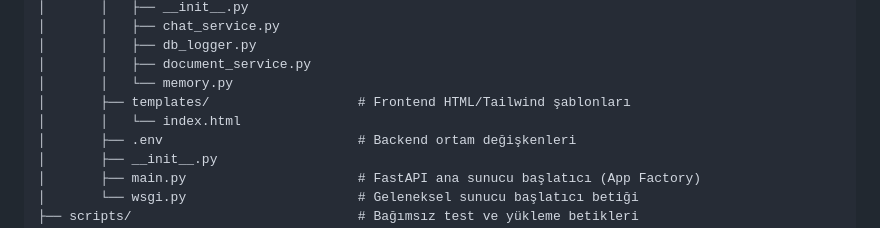
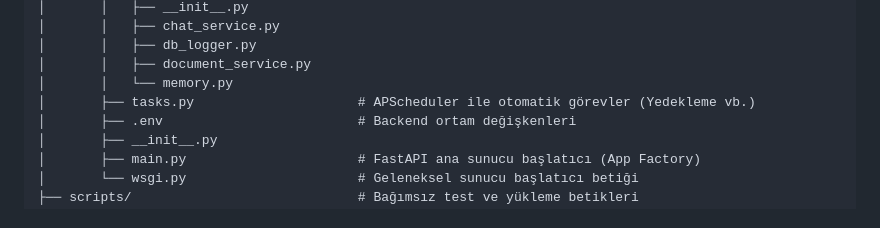
Before and after one commit to meteei/BDDK_Mevzuat_RAG_Asistani, a Markdown page: README.md, the part around one of its changes. GitHub-like rendering.

```diff
--- a/README.md
+++ b/README.md
@@ -100,8 +104,7 @@ PythonProjectRegulasyon_RAG/
 │       │   ├── db_logger.py
 │       │   ├── document_service.py
 │       │   └── memory.py
-│       ├── templates/                   # Frontend HTML/Tailwind şablonları
-│       │   └── index.html
+│       ├── tasks.py                     # APScheduler ile otomatik görevler (Yedekleme vb.)
 │       ├── .env                         # Backend ortam değişkenleri
 │       ├── __init__.py
 │       ├── main.py                      # FastAPI ana sunucu başlatıcı (App Factory)
```
Also changed, not shown: other parts of README.md (+37 -28 lines).
